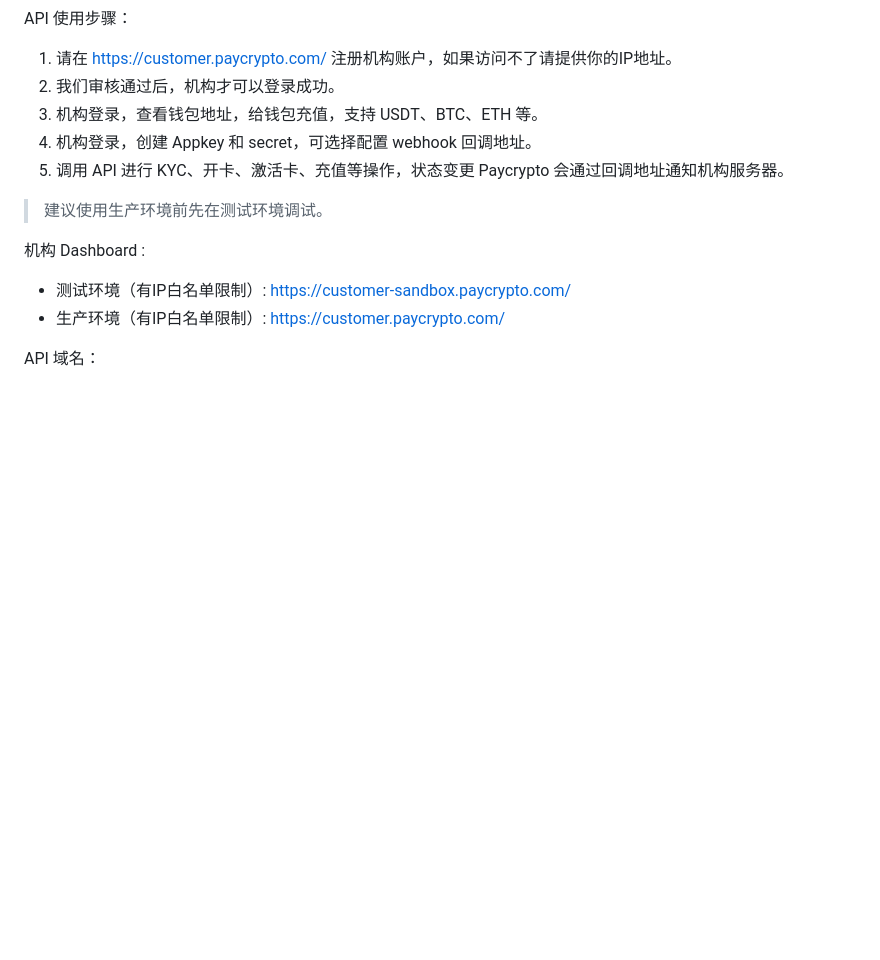
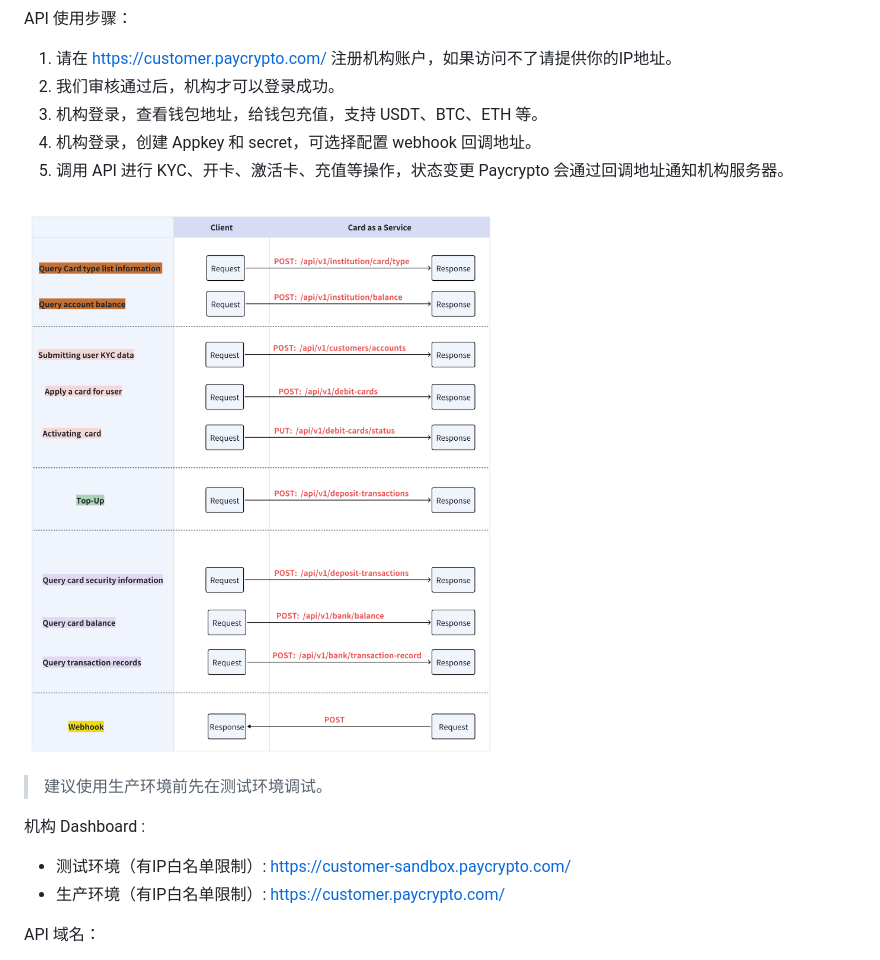
Before and after one commit to pay-crypto001/api-docs, a Markdown page: paycrypto-api-cn.md, the part around the change. GitHub-like rendering; pictures changed too: imgs/caas/workflow.png (added); blank space fills up the shorter version.

```diff
--- a/paycrypto-api-cn.md
+++ b/paycrypto-api-cn.md
@@ -119,6 +119,8 @@ API 使用步骤：
 4. 机构登录，创建 Appkey 和 secret，可选择配置 webhook 回调地址。
 5. 调用 API 进行 KYC、开卡、激活卡、充值等操作，状态变更 Paycrypto 会通过回调地址通知机构服务器。
 
+![](./imgs/caas/workflow.png)
+
 > 建议使用生产环境前先在测试环境调试。
 
 机构 Dashboard :
```
Also changed, not shown: paycrypto-api-en.md (+4 -0 lines).
